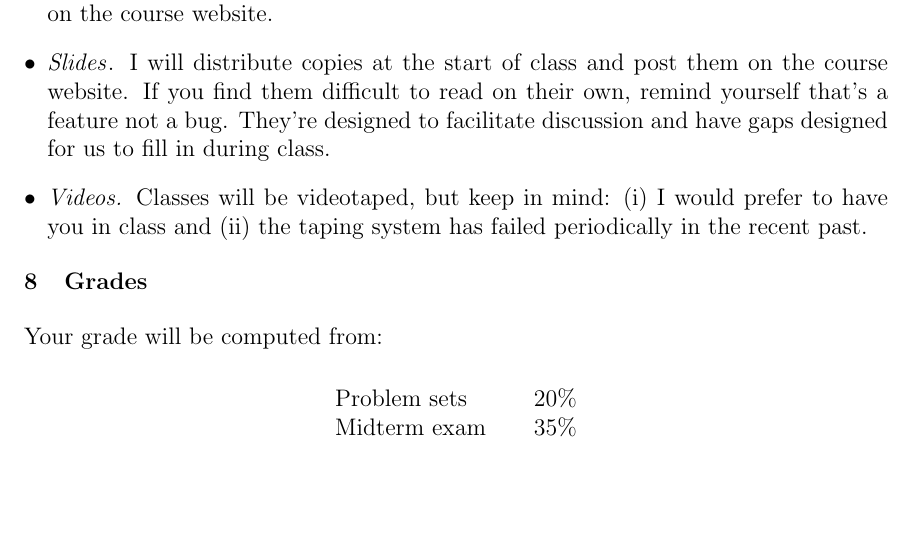
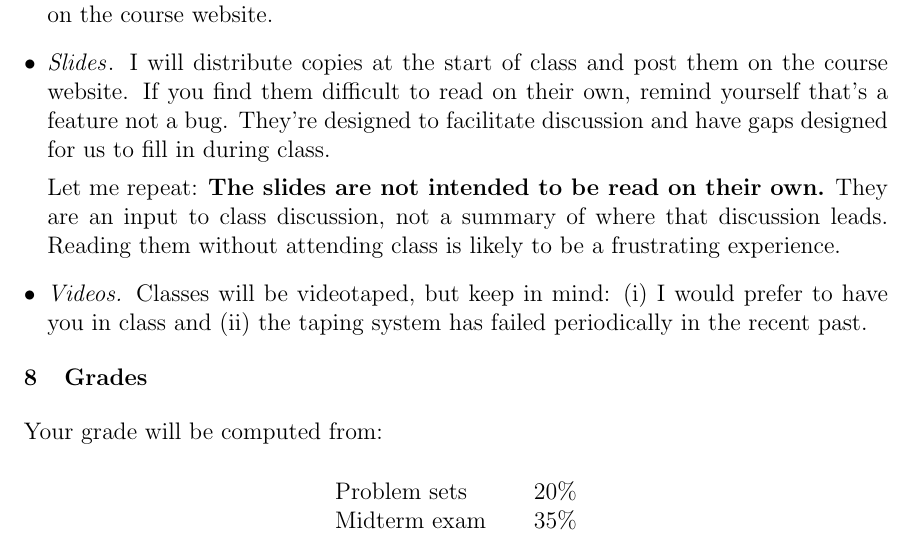
Before and after one commit to DaveBackus/Global_Economy, a LaTeX document (Deliverables/Syllabi/syllabus_f14.tex): part of page 3 of 5, cut so that both start at the same text, the shorter picture padded with empty space. Compiled offline with pdfLaTeX.

Commit message:
minor edits

```diff
--- a/Deliverables/Syllabi/syllabus_f14.tex
+++ b/Deliverables/Syllabi/syllabus_f14.tex
@@ -195,6 +195,11 @@ remind yourself that's a feature not a bug.
 They're designed to facilitate discussion
 and have gaps designed for us to fill in during class.
 
+Let me repeat: {\bf The slides are not intended to be read on their own.}
+They are an input to class discussion, not a summary of where that discussion
+leads.
+Reading them without attending class is likely to be a frustrating experience.
+
 \item {\it Videos.\/}
 Classes will be videotaped, but keep in mind:
 (i) I would prefer to have you in class and
```
Also changed, not shown: 2303/exam_final_practice_f13.pdf (deleted), 2303/exam_final_practice_f13_answerkey.pdf (deleted), 2303/exam_midterm_practice_f13.pdf (deleted), 2303/exam_midterm_practice_f13_answerkey.pdf (deleted), Deliverables/Syllabi/syllabus_f14.pdf, 11 other files.
